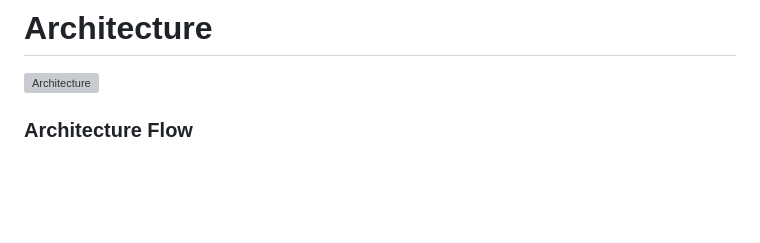
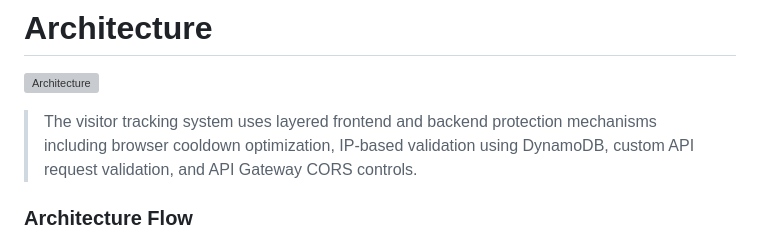
Before and after one commit to Tribhu126/aws-serverless-portfolio, a Markdown page: README.md, the part around the change. GitHub-like rendering; blank space fills up the shorter version; grey boxes are pictures that could not be loaded.

```diff
--- a/README.md
+++ b/README.md
@@ -25,6 +25,7 @@ https://tribhuvansharma.com/
 # Architecture
 
 ![Architecture](architecture.png)
+> The visitor tracking system uses layered frontend and backend protection mechanisms including browser cooldown optimization, IP-based validation using DynamoDB, custom API request validation, and API Gateway CORS controls.
 
 ### Architecture Flow
 
```
